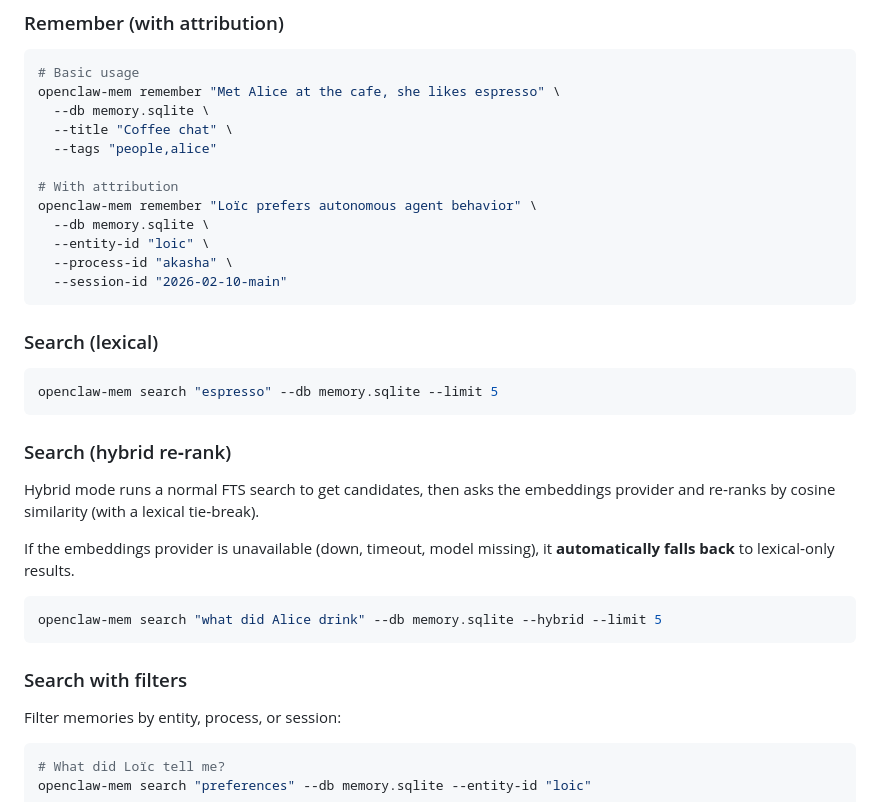
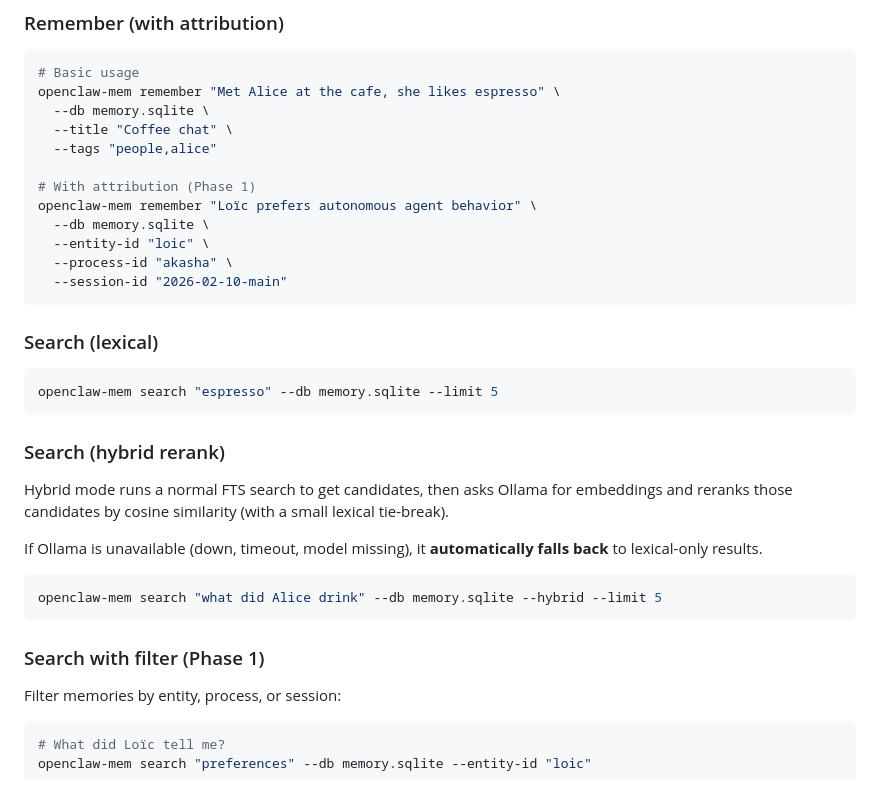
Before and after one commit to AkashaBot/openclaw-memory-offline-sqlite, a Markdown page: README.md, the part around one of its changes. GitHub-like rendering.

````diff
--- a/README.md
+++ b/README.md
@@ -79,7 +48,7 @@ openclaw-mem remember "Met Alice at the cafe, she likes espresso" \
   --title "Coffee chat" \
   --tags "people,alice"
 
-# With attribution
+# With attribution (Phase 1)
 openclaw-mem remember "Loïc prefers autonomous agent behavior" \
   --db memory.sqlite \
   --entity-id "loic" \
@@ -92,16 +61,16 @@ openclaw-mem remember "Loïc prefers autonomous agent behavior" \
 openclaw-mem search "espresso" --db memory.sqlite --limit 5
 ```
 
-### Search (hybrid re‑rank)
-Hybrid mode runs a normal FTS search to get candidates, then asks the embeddings provider and re‑ranks by cosine similarity (with a lexical tie‑break).
+### Search (hybrid rerank)
+Hybrid mode runs a normal FTS search to get candidates, then asks Ollama for embeddings and reranks those candidates by cosine similarity (with a small lexical tie-break).
 
-If the embeddings provider is unavailable (down, timeout, model missing), it **automatically falls back** to lexical‑only results.
+If Ollama is unavailable (down, timeout, model missing), it **automatically falls back** to lexical-only results.
 
 ```bash
 openclaw-mem search "what did Alice drink" --db memory.sqlite --hybrid --limit 5
 ```
 
-### Search with filters
+### Search with filter (Phase 1)
 Filter memories by entity, process, or session:
 ```bash
 # What did Loïc tell me?
````
Also changed, not shown: other parts of README.md (+82 -52 lines).
